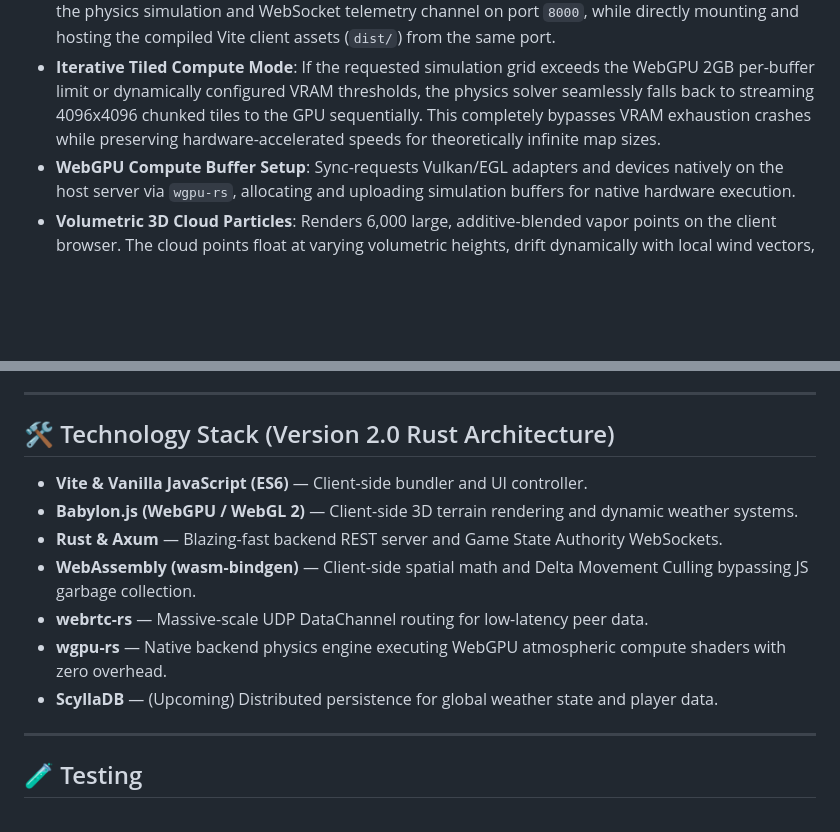
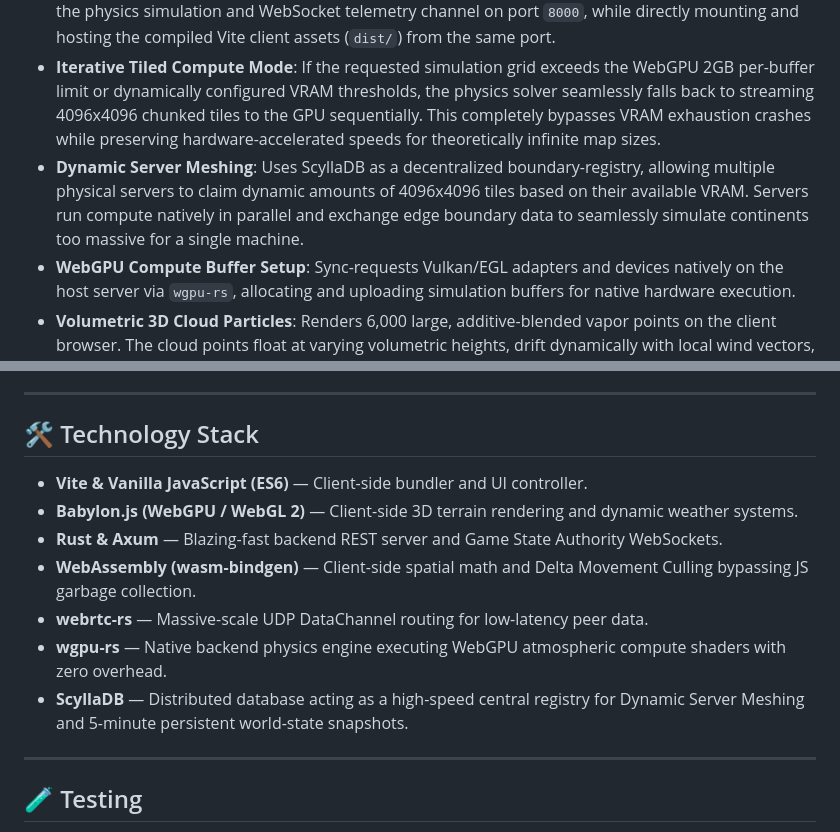
Before and after one commit to Evergold/me-weather, a Markdown page: README.md, 2 parts joined by grey strips. Drawn GitHub-style; blank space fills up the shorter version.

Commit message:
docs: formally announce ScyllaDB and Dynamic Server Meshing in README features

```diff
--- a/README.md
+++ b/README.md
@@ -11,6 +11,7 @@ An interactive, GPU-accelerated client-server weather simulator of Middle-earth.
 *   **Server-Side Terrain Map Support**: The server holds and serves the master elevation maps (`heightmap_coarse.png` and `normalmap_coarse.jpg`). It dynamically slices high-res tiles on startup. If assets are missing, the server halts startup to ensure data integrity.
 *   **Unified Client-Server Process**: In production mode, the monolithic Rust Axum server orchestrates the physics simulation and WebSocket telemetry channel on port `8000`, while directly mounting and hosting the compiled Vite client assets (`dist/`) from the same port.
 *   **Iterative Tiled Compute Mode**: If the requested simulation grid exceeds the WebGPU 2GB per-buffer limit or dynamically configured VRAM thresholds, the physics solver seamlessly falls back to streaming 4096x4096 chunked tiles to the GPU sequentially. This completely bypasses VRAM exhaustion crashes while preserving hardware-accelerated speeds for theoretically infinite map sizes.
+*   **Dynamic Server Meshing**: Uses ScyllaDB as a decentralized boundary-registry, allowing multiple physical servers to claim dynamic amounts of 4096x4096 tiles based on their available VRAM. Servers run compute natively in parallel and exchange edge boundary data to seamlessly simulate continents too massive for a single machine.
 *   **WebGPU Compute Buffer Setup**: Sync-requests Vulkan/EGL adapters and devices natively on the host server via `wgpu-rs`, allocating and uploading simulation buffers for native hardware execution.
 *   **Volumetric 3D Cloud Particles**: Renders 6,000 large, additive-blended vapor points on the client browser. The cloud points float at varying volumetric heights, drift dynamically with local wind vectors, and cluster exclusively in high-humidity areas (moisture $\ge 55\%$) for realistic atmospheric depth.
 *   **Custom Terrain Shader**: Renders a 3D displaced terrain mesh in WebGPU / WebGL 2 (Babylon.js). Toggling the **Moisture overlay** overlays a smooth, royal blue vapor flow on top of the green and rocky geographic terrain colors, matching the prototype visual style.
@@ -22,7 +23,7 @@ An interactive, GPU-accelerated client-server weather simulator of Middle-earth.
 
 ---
 
-## 🛠️ Technology Stack (Version 2.0 Rust Architecture)
+## 🛠️ Technology Stack
 
 *   **Vite & Vanilla JavaScript (ES6)** — Client-side bundler and UI controller.
 *   **Babylon.js (WebGPU / WebGL 2)** — Client-side 3D terrain rendering and dynamic weather systems.
@@ -30,7 +31,7 @@ An interactive, GPU-accelerated client-server weather simulator of Middle-earth.
 *   **WebAssembly (wasm-bindgen)** — Client-side spatial math and Delta Movement Culling bypassing JS garbage collection.
 *   **webrtc-rs** — Massive-scale UDP DataChannel routing for low-latency peer data.
 *   **wgpu-rs** — Native backend physics engine executing WebGPU atmospheric compute shaders with zero overhead.
-*   **ScyllaDB** — (Upcoming) Distributed persistence for global weather state and player data.
+*   **ScyllaDB** — Distributed database acting as a high-speed central registry for Dynamic Server Meshing and 5-minute persistent world-state snapshots.
 
 ---
 
```
